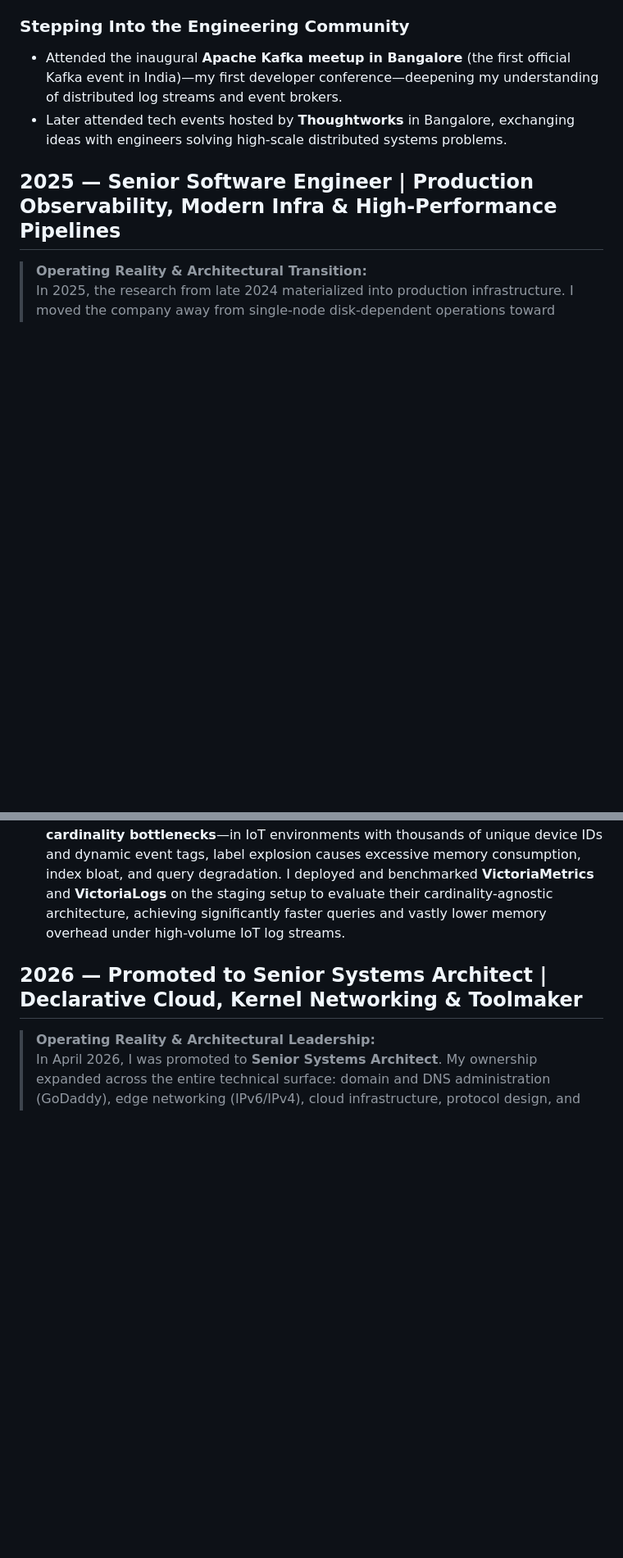
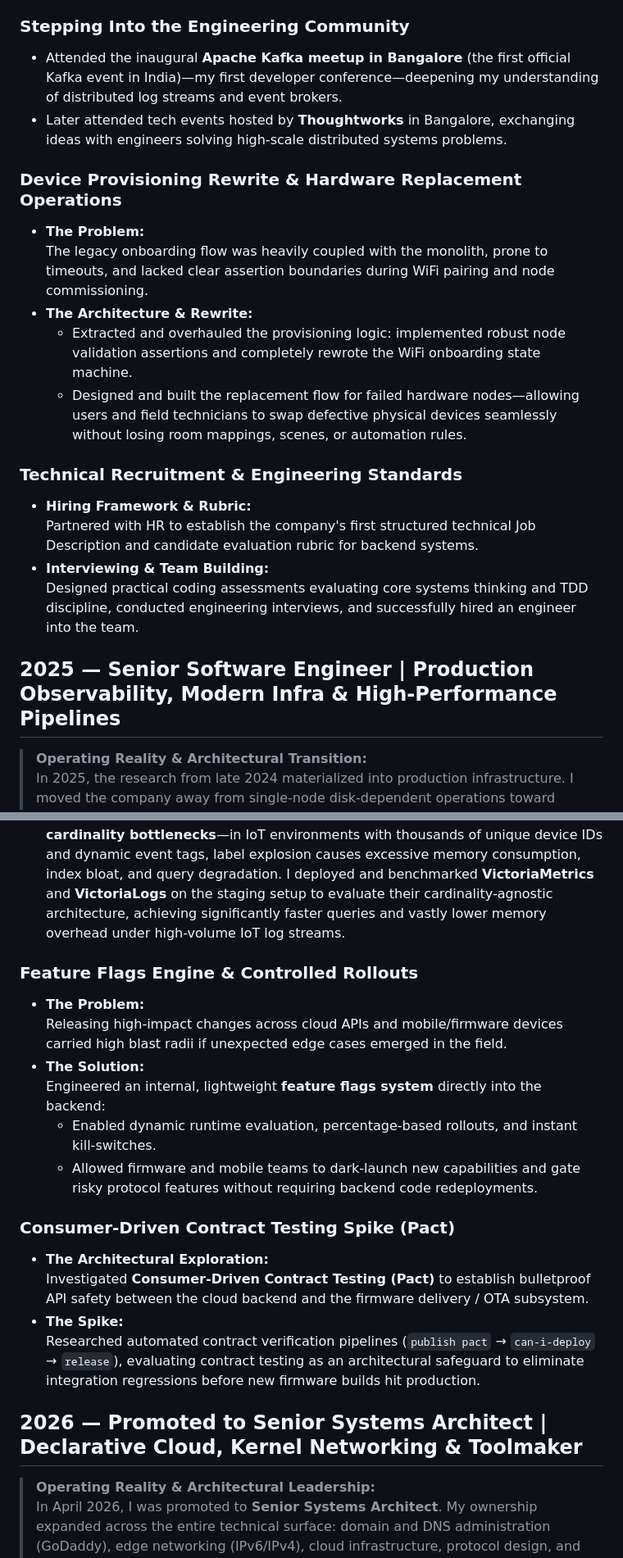
Before and after one commit to sku0x20/website, a Markdown page: CV.md, 2 parts joined by grey strips. Shown at 82% size. Rendered like a GitHub page; blank space fills up the shorter version.

```diff
--- a/CV.md
+++ b/CV.md
@@ -176,6 +180,21 @@
 
 * Attended the inaugural **Apache Kafka meetup in Bangalore** (the first official Kafka event in India)—my first developer conference—deepening my understanding of distributed log streams and event brokers.
 * Later attended tech events hosted by **Thoughtworks** in Bangalore, exchanging ideas with engineers solving high-scale distributed systems problems.
+
+### Device Provisioning Rewrite & Hardware Replacement Operations
+
+* **The Problem:**
+  The legacy onboarding flow was heavily coupled with the monolith, prone to timeouts, and lacked clear assertion boundaries during WiFi pairing and node commissioning.
+* **The Architecture & Rewrite:**
+  - Extracted and overhauled the provisioning logic: implemented robust node validation assertions and completely rewrote the WiFi onboarding state machine.
+  - Designed and built the replacement flow for failed hardware nodes—allowing users and field technicians to swap defective physical devices seamlessly without losing room mappings, scenes, or automation rules.
+
+### Technical Recruitment & Engineering Standards
+
+* **Hiring Framework & Rubric:**
+  Partnered with HR to establish the company's first structured technical Job Description and candidate evaluation rubric for backend systems.
+* **Interviewing & Team Building:**
+  Designed practical coding assessments evaluating core systems thinking and TDD discipline, conducted engineering interviews, and successfully hired an engineer into the team.
 
 ## 2025 — Senior Software Engineer | Production Observability, Modern Infra & High-Performance Pipelines
 
@@ -249,6 +268,22 @@
 * **Tackling Telemetry Cardinality: VictoriaMetrics & VictoriaLogs R&D:**
   While Grafana Loki and Mimir served initial needs, they suffered from severe **high-cardinality bottlenecks**—in IoT environments with thousands of unique device IDs and dynamic event tags, label explosion causes excessive memory consumption, index bloat, and query degradation. I deployed and benchmarked **VictoriaMetrics** and **VictoriaLogs** on the staging setup to evaluate their cardinality-agnostic architecture, achieving significantly faster queries and vastly lower memory overhead under high-volume IoT log streams.
 
+### Feature Flags Engine & Controlled Rollouts
+
+* **The Problem:**
+  Releasing high-impact changes across cloud APIs and mobile/firmware devices carried high blast radii if unexpected edge cases emerged in the field.
+* **The Solution:**
+  Engineered an internal, lightweight **feature flags system** directly into the backend:
+  - Enabled dynamic runtime evaluation, percentage-based rollouts, and instant kill-switches.
+  - Allowed firmware and mobile teams to dark-launch new capabilities and gate risky protocol features without requiring backend code redeployments.
+
+### Consumer-Driven Contract Testing Spike (Pact)
+
+* **The Architectural Exploration:**
+  Investigated **Consumer-Driven Contract Testing (Pact)** to establish bulletproof API safety between the cloud backend and the firmware delivery / OTA subsystem.
+* **The Spike:**
+  Researched automated contract verification pipelines (`publish pact` → `can-i-deploy` → `release`), evaluating contract testing as an architectural safeguard to eliminate integration regressions before new firmware builds hit production.
+
 ## 2026 — Promoted to Senior Systems Architect | Declarative Cloud, Kernel Networking & Toolmaker
 
 > **Operating Reality & Architectural Leadership:**
```
Also changed, not shown: other parts of CV.md (+48 -2 lines).
